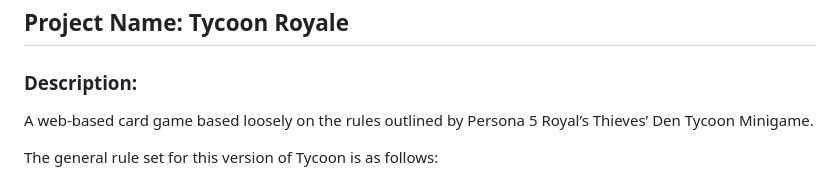
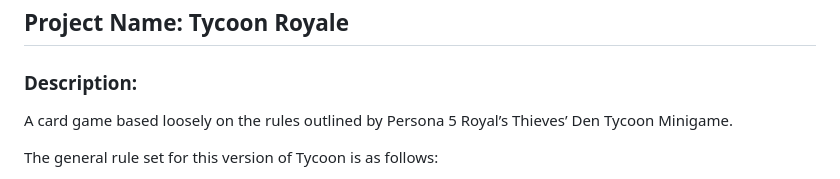
Before and after one commit to MossyProgrammer/Tycoon_Royale, a Markdown page: README.md, the part around the change. GitHub-like rendering.

```diff
--- a/README.md
+++ b/README.md
@@ -1,6 +1,6 @@
 ## Project Name: Tycoon Royale
 ### Description:
-A web-based card game based loosely on the rules outlined by Persona 5 Royal’s Thieves’ Den Tycoon Minigame.
+A card game based loosely on the rules outlined by Persona 5 Royal’s Thieves’ Den Tycoon Minigame.
 
 The general rule set for this version of Tycoon is as follows:
 >Tycoon is a discard-based card game where the main objective is to discard your entire hand as soon as possible. Each player is given a hand of 13 card that they can discard either in matching singles, doubles, triples, or in a special 4-card format called a ‘revolution’. These cards are ranked by their card number and special house rules (3, 4, 5, 6, 7, 8, 9 , 10, Jack, Queen, King, Ace, 2 and then Joker is the strongest). In some instances, however, a 3 of spades can be played on top of a unpaired Joker as a ‘3 Spade Reversal’, which is the strongest play in the game.
```
